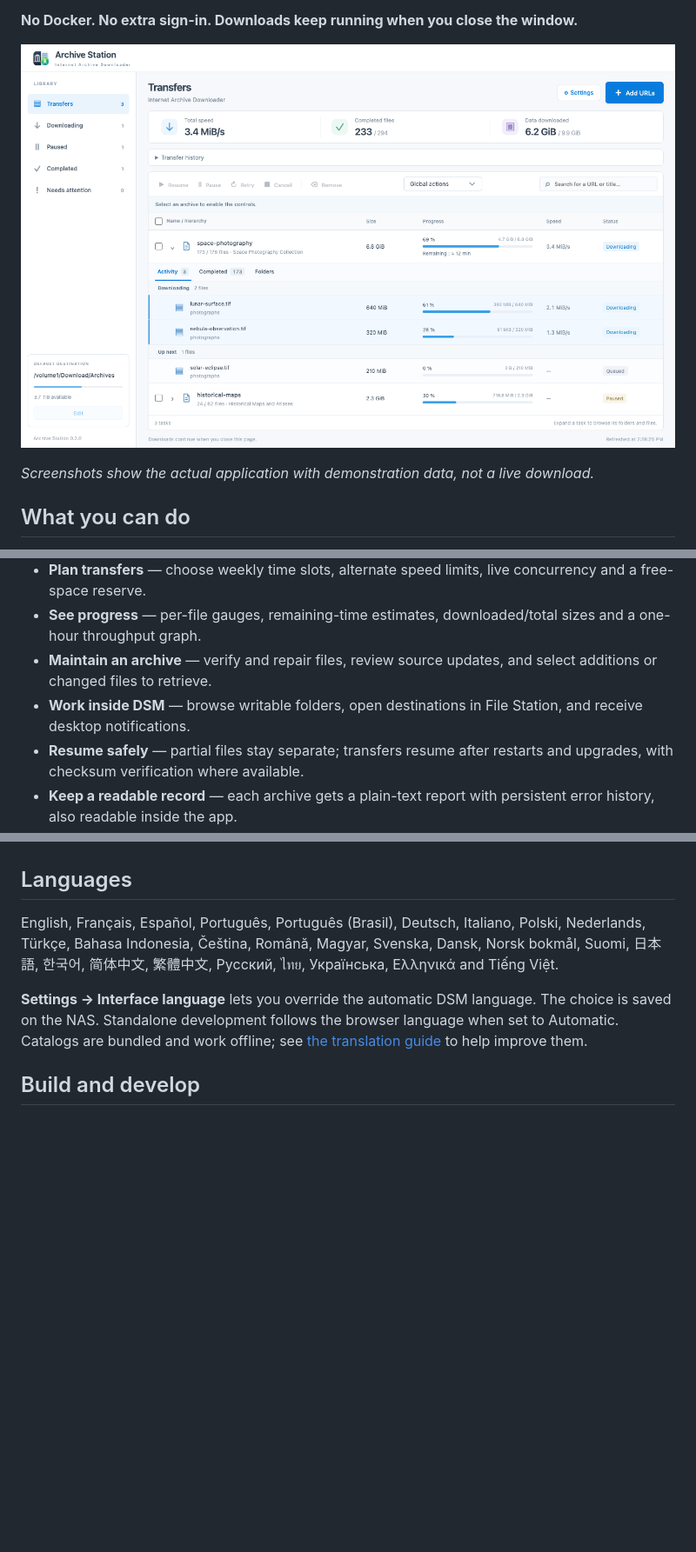
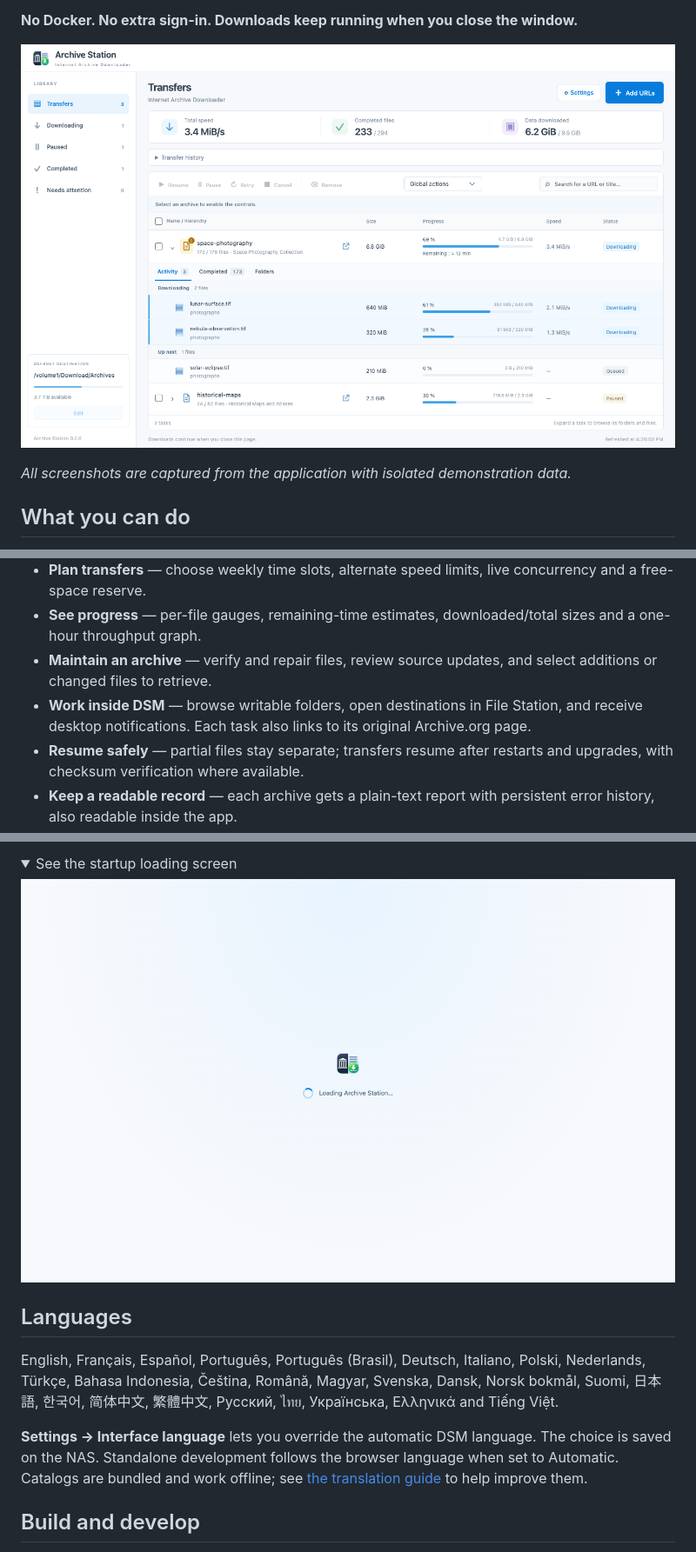
Before and after one commit to jbdemonte/synology-archive-downloader, a Markdown page: README.md, 3 parts joined by grey strips. Shown: that part at 87% size. Rendered like a GitHub page; pictures changed too: docs/images/downloads.png, docs/images/startup.png (added); folded sections open; blank space fills up the shorter version.

```diff
--- a/README.md
+++ b/README.md
@@ -12,7 +12,7 @@ Archive Station downloads the public files of Internet Archive items directly to
 
 ![Archive Station activity view showing live transfers and upcoming files](docs/images/downloads.png)
 
-*Screenshots show the actual application with demonstration data, not a live download.*
+*All screenshots are captured from the application with isolated demonstration data.*
 
 ## What you can do
 
@@ -22,7 +22,7 @@ Archive Station downloads the public files of Internet Archive items directly to
 - **Plan transfers** — choose weekly time slots, alternate speed limits, live concurrency and a free-space reserve.
 - **See progress** — per-file gauges, remaining-time estimates, downloaded/total sizes and a one-hour throughput graph.
 - **Maintain an archive** — verify and repair files, review source updates, and select additions or changed files to retrieve.
-- **Work inside DSM** — browse writable folders, open destinations in File Station, and receive desktop notifications.
+- **Work inside DSM** — browse writable folders, open destinations in File Station, and receive desktop notifications. Each task also links to its original Archive.org page.
 - **Resume safely** — partial files stay separate; transfers resume after restarts and upgrades, with checksum verification where available.
 - **Keep a readable record** — each archive gets a plain-text report with persistent error history, also readable inside the app.
 - **Use your language** — 27 bundled languages, automatic DSM language detection and an override in Settings.
@@ -108,3 +136,9 @@ Removing a task preserves complete and partial files. Re-adding its URL reuses v
+<details>
+<summary>See the startup loading screen</summary>
+
+![Archive Station startup screen while the application loads its tasks](docs/images/startup.png)
+
+</details>
 
 ## Languages
 
```
Also changed, not shown: other parts of README.md (+42 -13 lines), docs/images/folders.png, docs/images/history.png, docs/images/report.png (added), docs/images/settings.png, 1 other file.
